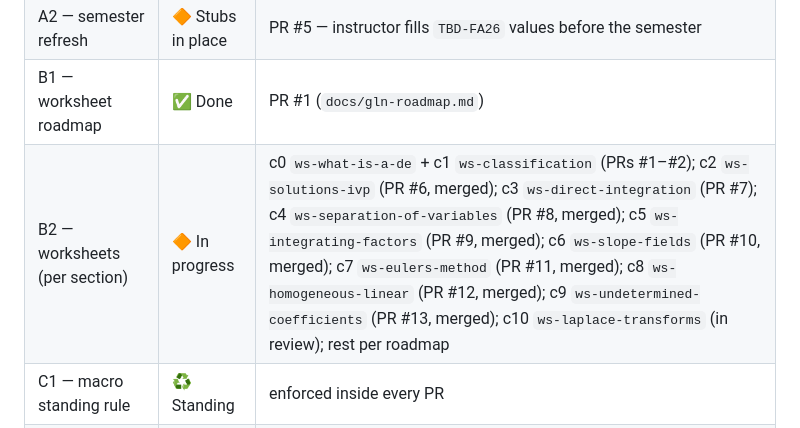
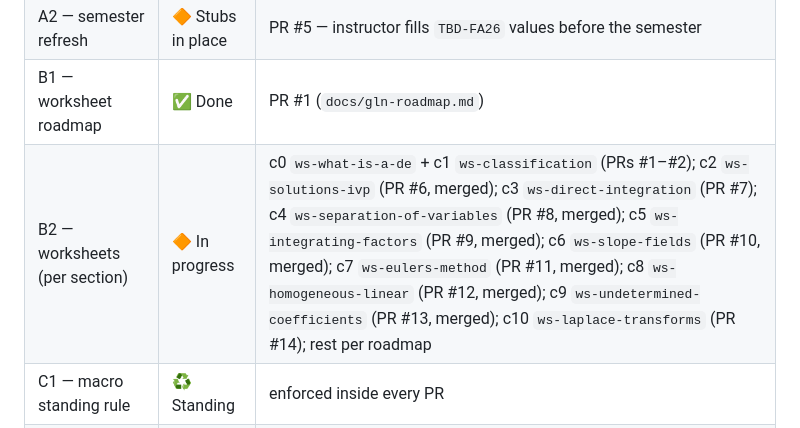
Before and after one commit to geoff-cox/diff-eqs-course, a Markdown page: checklists/mobile-build-checklist.md, the part around the change. Drawn GitHub-style.

Commit message:
Reconcile Status board: cite PR #14 for c10 laplace-transforms
Co-Authored-By: Claude Fable 5 <noreply@anthropic.com>
Claude-Session: https://claude.ai/code/session_0153x2mmgXdK1JpBDRgbaAXt

```diff
--- a/checklists/mobile-build-checklist.md
+++ b/checklists/mobile-build-checklist.md
@@ -65,7 +65,7 @@ letters: A = syllabus, B = GLN, C = macros, plus D = deployment.
 | A1 — syllabus source-of-truth | ✅ Done | PR #4 |
 | A2 — semester refresh | 🔶 Stubs in place | PR #5 — instructor fills `TBD-FA26` values before the semester |
 | B1 — worksheet roadmap | ✅ Done | PR #1 (`docs/gln-roadmap.md`) |
-| B2 — worksheets (per section) | 🔶 In progress | c0 `ws-what-is-a-de` + c1 `ws-classification` (PRs #1–#2); c2 `ws-solutions-ivp` (PR #6, merged); c3 `ws-direct-integration` (PR #7); c4 `ws-separation-of-variables` (PR #8, merged); c5 `ws-integrating-factors` (PR #9, merged); c6 `ws-slope-fields` (PR #10, merged); c7 `ws-eulers-method` (PR #11, merged); c8 `ws-homogeneous-linear` (PR #12, merged); c9 `ws-undetermined-coefficients` (PR #13, merged); c10 `ws-laplace-transforms` (in review); rest per roadmap |
+| B2 — worksheets (per section) | 🔶 In progress | c0 `ws-what-is-a-de` + c1 `ws-classification` (PRs #1–#2); c2 `ws-solutions-ivp` (PR #6, merged); c3 `ws-direct-integration` (PR #7); c4 `ws-separation-of-variables` (PR #8, merged); c5 `ws-integrating-factors` (PR #9, merged); c6 `ws-slope-fields` (PR #10, merged); c7 `ws-eulers-method` (PR #11, merged); c8 `ws-homogeneous-linear` (PR #12, merged); c9 `ws-undetermined-coefficients` (PR #13, merged); c10 `ws-laplace-transforms` (PR #14); rest per roadmap |
 | C1 — macro standing rule | ♻️ Standing | enforced inside every PR |
 | C2 — macro audit | ⬜ Not started | — |
 | D1 — deploy config | ✅ Done | PR #3 |
```
